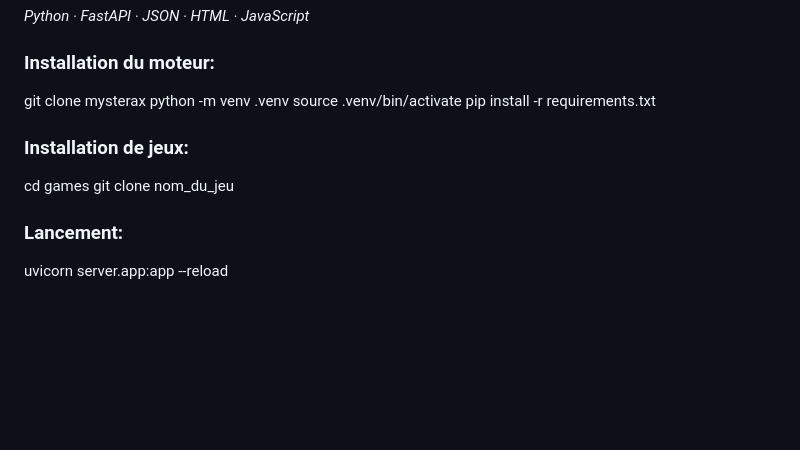
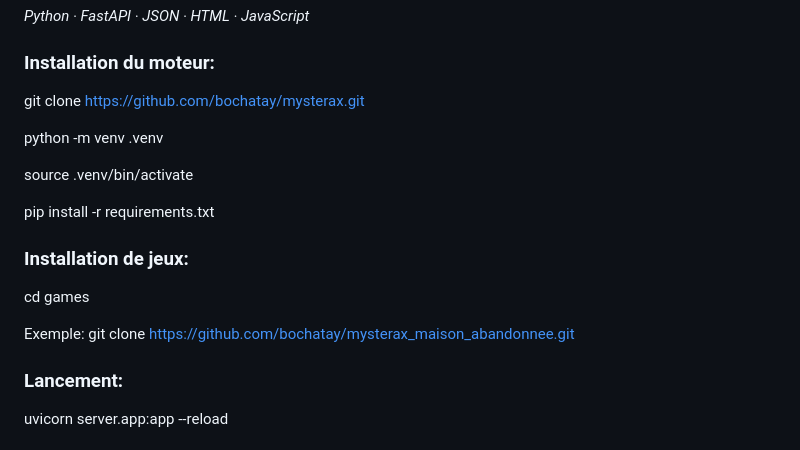
Before and after one commit to bochatay/mysterax, a Markdown page: readme.md, the part around the change. GitHub-like rendering; blank space fills up the shorter version.

Commit message:
Adaptation readme

```diff
--- a/readme.md
+++ b/readme.md
@@ -3,14 +3,19 @@
 *Python · FastAPI · JSON · HTML · JavaScript*
 
 ### Installation du moteur:
-git clone mysterax
+git clone https://github.com/bochatay/mysterax.git
+
 python -m venv .venv
+
 source .venv/bin/activate
+
 pip install -r requirements.txt
 
 ### Installation de jeux:
 cd games
-git clone nom_du_jeu
+
+Exemple: git clone https://github.com/bochatay/mysterax_maison_abandonnee.git
+
 
 ### Lancement:
 uvicorn server.app:app --reload
```
